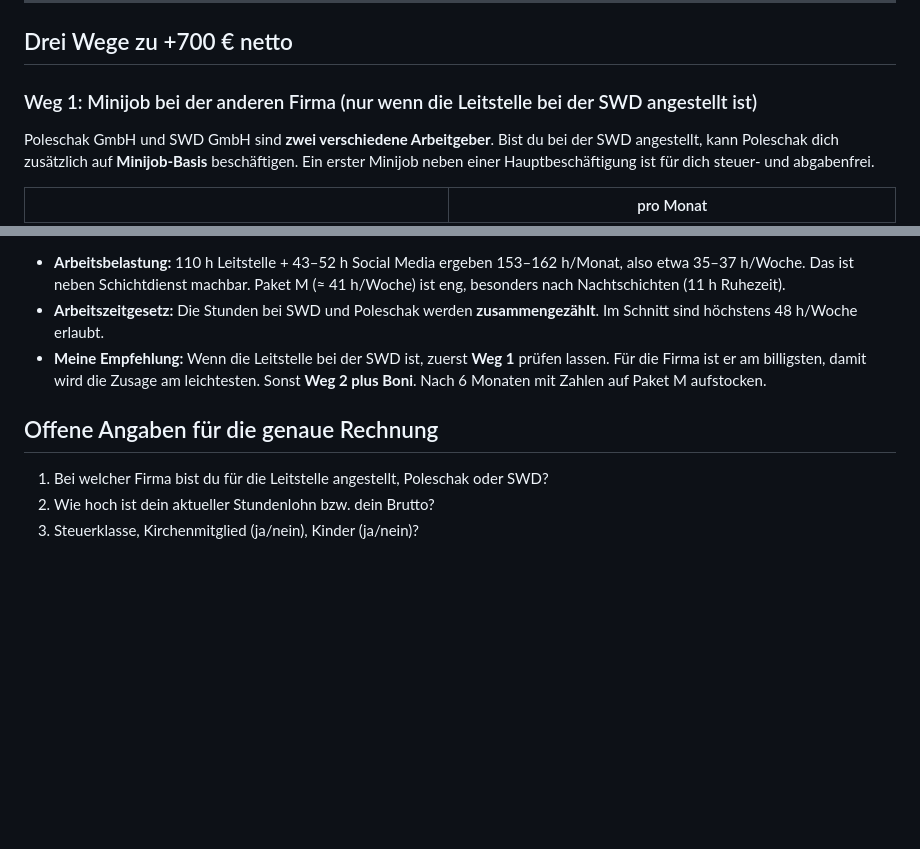
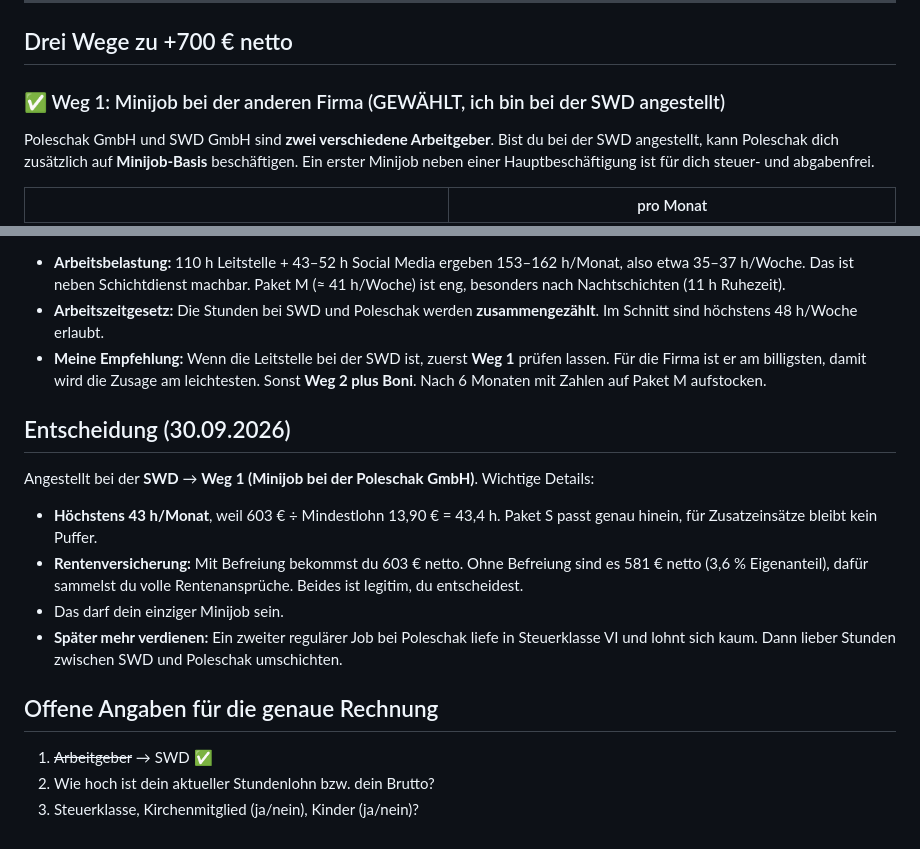
Before and after one commit to Petermeier131199/Marlene, a Markdown page: poleschak-social-media/04-persoenliche-rechnung.md, 2 parts joined by grey strips. Rendered like a GitHub page; blank space fills up the shorter version.

```diff
--- a/poleschak-social-media/04-persoenliche-rechnung.md
+++ b/poleschak-social-media/04-persoenliche-rechnung.md
@@ -26,7 +26,7 @@ Mit Kirchensteuer braucht es etwa 30–40 € brutto mehr. Steuerklasse V wäre
 
 ## Drei Wege zu +700 € netto
 
-### Weg 1: Minijob bei der anderen Firma (nur wenn die Leitstelle bei der SWD angestellt ist)
+### ✅ Weg 1: Minijob bei der anderen Firma (GEWÄHLT, ich bin bei der SWD angestellt)
 Poleschak GmbH und SWD GmbH sind **zwei verschiedene Arbeitgeber**. Bist du bei der SWD
 angestellt, kann Poleschak dich zusätzlich auf **Minijob-Basis** beschäftigen. Ein erster
 Minijob neben einer Hauptbeschäftigung ist für dich steuer- und abgabenfrei.
@@ -67,7 +67,14 @@ Zusammen mit der Leitstelle wären das aber **ca. 179 h/Monat (≈ 41 h/Woche)**
 - **Arbeitszeitgesetz:** Die Stunden bei SWD und Poleschak werden **zusammengezählt**. Im Schnitt sind höchstens 48 h/Woche erlaubt.
 - **Meine Empfehlung:** Wenn die Leitstelle bei der SWD ist, zuerst **Weg 1** prüfen lassen. Für die Firma ist er am billigsten, damit wird die Zusage am leichtesten. Sonst **Weg 2 plus Boni**. Nach 6 Monaten mit Zahlen auf Paket M aufstocken.
 
+## Entscheidung (30.09.2026)
+Angestellt bei der **SWD** → **Weg 1 (Minijob bei der Poleschak GmbH)**. Wichtige Details:
+- **Höchstens 43 h/Monat**, weil 603 € ÷ Mindestlohn 13,90 € = 43,4 h. Paket S passt genau hinein, für Zusatzeinsätze bleibt kein Puffer.
+- **Rentenversicherung:** Mit Befreiung bekommst du 603 € netto. Ohne Befreiung sind es 581 € netto (3,6 % Eigenanteil), dafür sammelst du volle Rentenansprüche. Beides ist legitim, du entscheidest.
+- Das darf dein einziger Minijob sein.
+- **Später mehr verdienen:** Ein zweiter regulärer Job bei Poleschak liefe in Steuerklasse VI und lohnt sich kaum. Dann lieber Stunden zwischen SWD und Poleschak umschichten.
+
 ## Offene Angaben für die genaue Rechnung
-1. Bei welcher Firma bist du für die Leitstelle angestellt, Poleschak oder SWD?
+1. ~~Arbeitgeber~~ → SWD ✅
 2. Wie hoch ist dein aktueller Stundenlohn bzw. dein Brutto?
 3. Steuerklasse, Kirchenmitglied (ja/nein), Kinder (ja/nein)?
```
Also changed, not shown: poleschak-social-media/03-ziele-aufwand-verguetung.md (+62 -0 lines).
